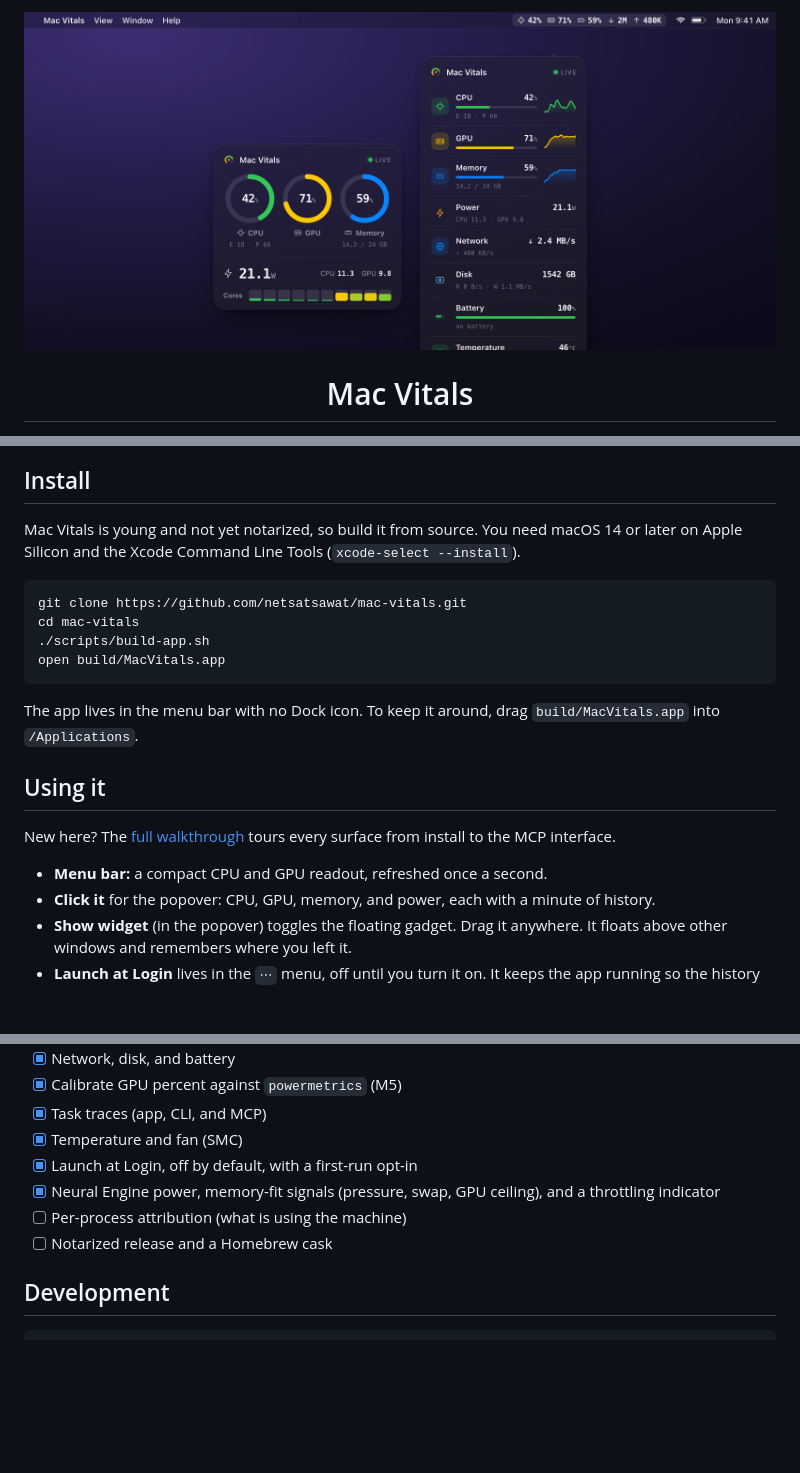
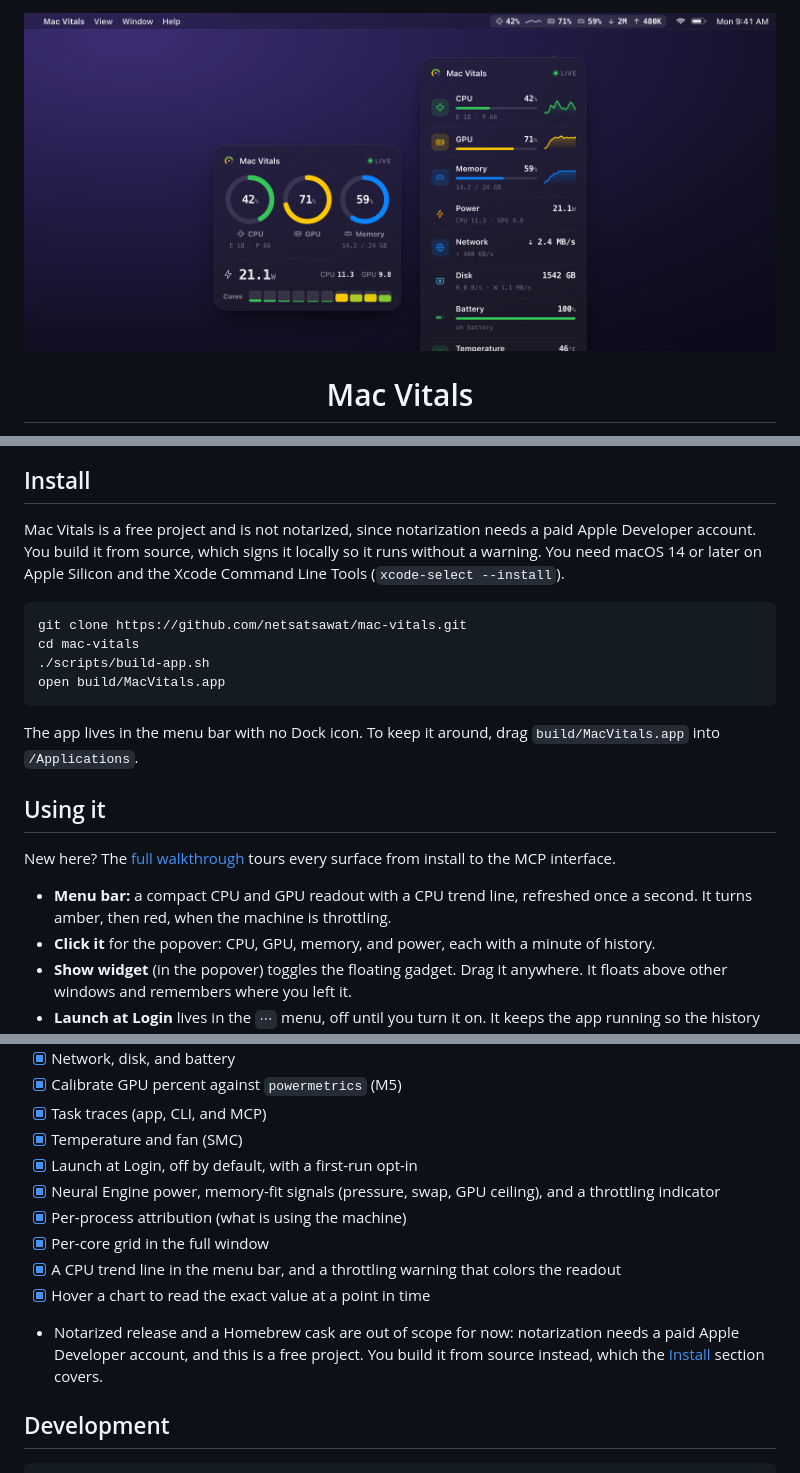
Before and after one commit to netsatsawat/mac-vitals, a Markdown page: README.md, 3 parts joined by grey strips. GitHub-like rendering; pictures changed too: docs/hero.png; blank space fills up the shorter version.

````diff
--- a/README.md
+++ b/README.md
@@ -53,7 +53,7 @@ Open it from the popover for every metric charted over a selectable range, from
 
 ## Install
 
-Mac Vitals is young and not yet notarized, so build it from source. You need macOS 14 or later on Apple Silicon and the Xcode Command Line Tools (`xcode-select --install`).
+Mac Vitals is a free project and is not notarized, since notarization needs a paid Apple Developer account. You build it from source, which signs it locally so it runs without a warning. You need macOS 14 or later on Apple Silicon and the Xcode Command Line Tools (`xcode-select --install`).
 
 ```bash
 git clone https://github.com/netsatsawat/mac-vitals.git
@@ -68,7 +68,7 @@ The app lives in the menu bar with no Dock icon. To keep it around, drag `build/
 
 New here? The [full walkthrough](docs/WALKTHROUGH.md) tours every surface from install to the MCP interface.
 
-- **Menu bar:** a compact CPU and GPU readout, refreshed once a second.
+- **Menu bar:** a compact CPU and GPU readout with a CPU trend line, refreshed once a second. It turns amber, then red, when the machine is throttling.
 - **Click it** for the popover: CPU, GPU, memory, and power, each with a minute of history.
 - **Show widget** (in the popover) toggles the floating gadget. Drag it anywhere. It floats above other windows and remembers where you left it.
 - **Launch at Login** lives in the `⋯` menu, off until you turn it on. It keeps the app running so the history keeps filling, since nothing is collected while it is quit. A one-time hint on first open offers it, and you can toggle it any time.
@@ -170,8 +170,11 @@ If you want the most features today, `stats` is excellent. Mac Vitals is for peo
 - [x] Temperature and fan (SMC)
 - [x] Launch at Login, off by default, with a first-run opt-in
 - [x] Neural Engine power, memory-fit signals (pressure, swap, GPU ceiling), and a throttling indicator
-- [ ] Per-process attribution (what is using the machine)
-- [ ] Notarized release and a Homebrew cask
+- [x] Per-process attribution (what is using the machine)
+- [x] Per-core grid in the full window
+- [x] A CPU trend line in the menu bar, and a throttling warning that colors the readout
+- [x] Hover a chart to read the exact value at a point in time
+- Notarized release and a Homebrew cask are out of scope for now: notarization needs a paid Apple Developer account, and this is a free project. You build it from source instead, which the [Install](#install) section covers.
 
 ## Development
 
````
Also changed, not shown: other parts of README.md (+3 -3 lines), CHANGELOG.md (+10 -6 lines), docs/WALKTHROUGH.md (+7 -1 lines), 6 other files.
